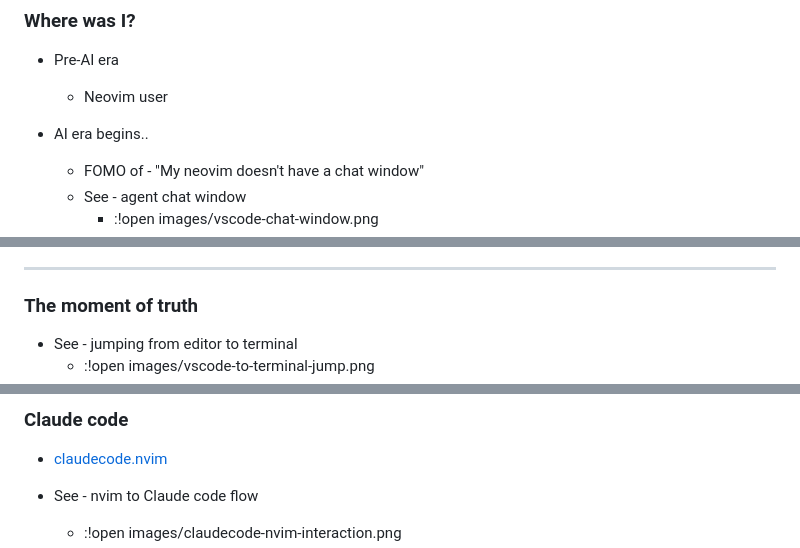
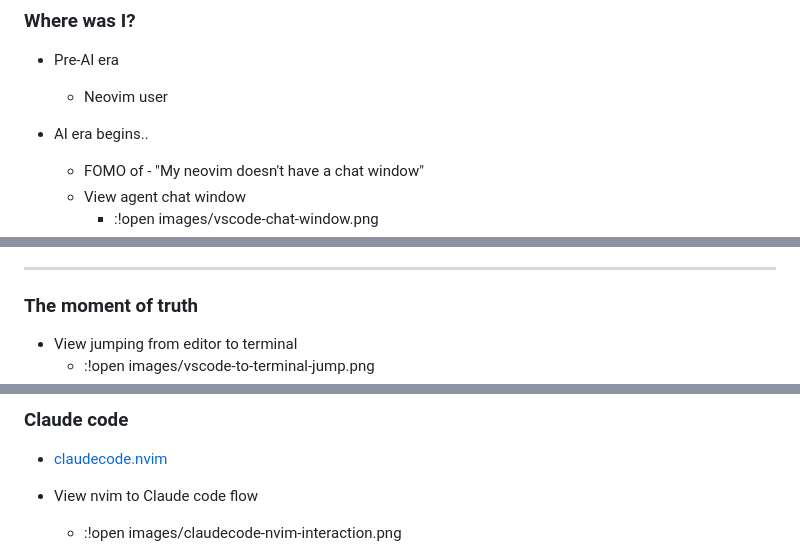
Before and after one commit to saurabh-hirani/talks, a Markdown page: nvim-ai-setup/notes.md, 3 parts joined by grey strips. GitHub-like rendering.

Commit message:
nvim-ai-setup: updated

```diff
--- a/nvim-ai-setup/notes.md
+++ b/nvim-ai-setup/notes.md
@@ -54,7 +54,7 @@
 
 - AI era begins..
   - FOMO of - "My neovim doesn't have a chat window"
-  - See - agent chat window
+  - View agent chat window
     - :!open images/vscode-chat-window.png
     - ![vscode-chat-window](images/vscode-chat-window.png)
   - Moves to vscode
@@ -66,7 +66,7 @@
 
 ### The moment of truth
 
-- See - jumping from editor to terminal
+- View jumping from editor to terminal
   - :!open images/vscode-to-terminal-jump.png
   - ![vscode-to-terminal-jump](images/vscode-to-terminal-jump.png)
 - If the agent has come to the terminal, so should my editor!
@@ -86,7 +86,7 @@
 
 - [claudecode.nvim](https://github.com/coder/claudecode.nvim)
 
-- See - nvim to Claude code flow
+- View nvim to Claude code flow
   - :!open images/claudecode-nvim-interaction.png
   - ![claudecode-nvim-interaction](images/claudecode-nvim-interaction.png)
 
```
Also changed, not shown: other parts of nvim-ai-setup/notes.md (+5 -5 lines).
